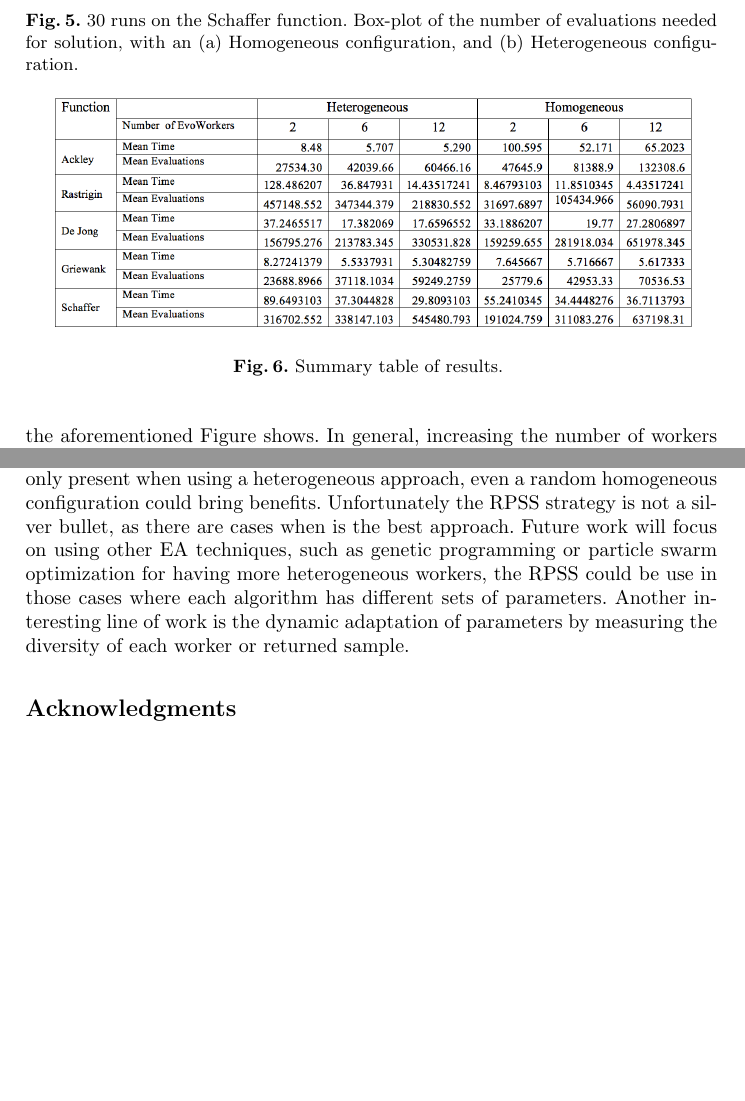
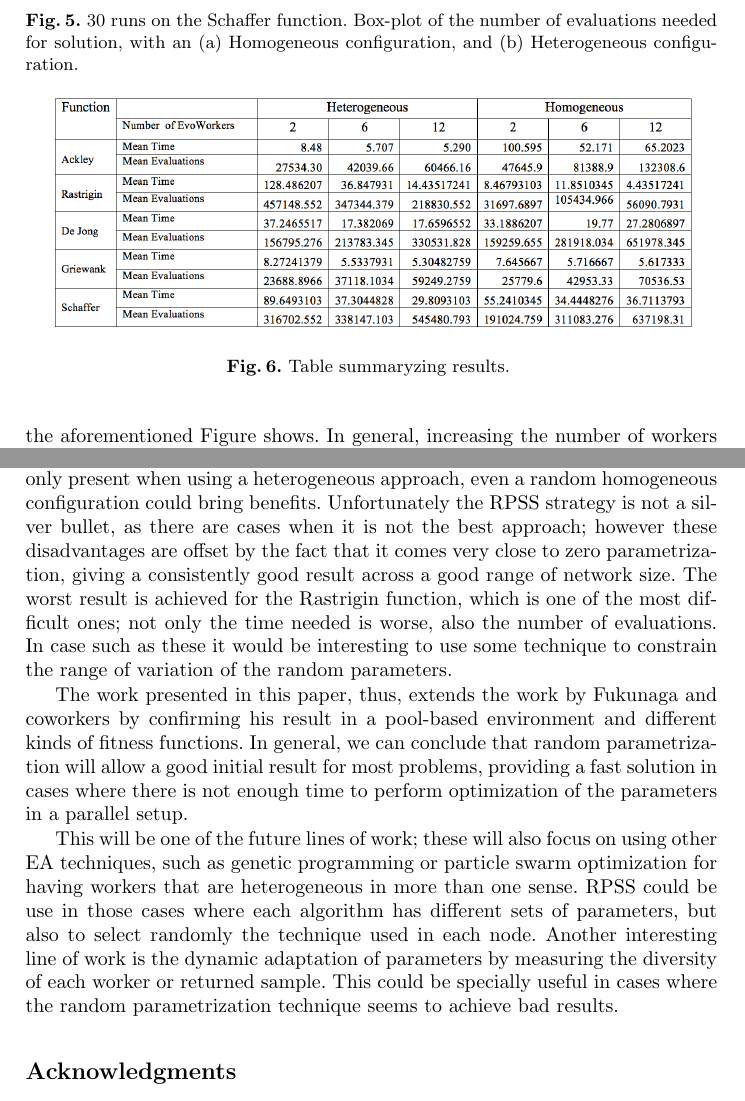
Before and after one commit to mariosky/2017-EvoSpace, a LaTeX paper (2017-EUROPAR/EvoSpaceAWS/paper.tex): two parts of pages 8 and 10 of 12, joined at a grey line, cut so that both start at the same text, the shorter picture padded with empty space. Compiled offline with pdfLaTeX.

Commit message:
Extending conclusions
A review would be in order, anyway.

```diff
--- a/2017-EUROPAR/EvoSpaceAWS/paper.tex
+++ b/2017-EUROPAR/EvoSpaceAWS/paper.tex
@@ -380,7 +380,7 @@ representation for each individual.
 \begin{figure*}[t]
     \centering
         \includegraphics[width=4.5in]{img/table.png}
-    \caption{Summary table of results. }
+    \caption{Table summaryzing results. }
     \label{fig:summary}
 \end{figure*}
 
@@ -461,11 +461,32 @@ without any form of parameter tuning, achieving comparable results to standard h
 parametrizations. Results also show that the benefits of a RPSS are not only present
 when using a heterogeneous approach, even a random homogeneous configuration could bring
 benefits. Unfortunately the RPSS strategy is not a silver bullet, as there are cases
-when is the best approach. Future work will focus on using other EA techniques,
-such as genetic programming or particle swarm optimization for having more heterogeneous
-workers, the RPSS could be use in those cases where each algorithm has different sets of
-parameters. Another interesting line of work is the dynamic adaptation of parameters by
-measuring the diversity of each worker or returned sample.
+when it is not the best approach; however these disadvantages are
+offset by the fact that it comes very close to zero parametrization,
+giving a consistently good result across a good range of network
+size. The worst result is achieved for the Rastrigin function, which
+is one of the most difficult ones; not only the time needed is worse,
+also the number of evaluations. In case such as these it would be
+interesting to use some technique to constrain the range of variation
+of the random parameters.
+
+The work presented in this paper, thus, extends the work by Fukunaga
+and coworkers by confirming his result in a pool-based environment and
+different kinds of fitness functions. In general, we can conclude that
+random parametrization will allow a good initial result for most
+problems, providing a fast solution in cases where there is not enough
+time to perform optimization of the parameters in a parallel setup.
+
+
+This will be one of the future lines of work; these will also focus on using other EA techniques,
+such as genetic programming or particle swarm optimization for having
+workers that are heterogeneous in more than one sense. RPSS could be
+use in those cases where each algorithm has different sets of
+parameters, but also to select randomly the technique used in each
+node. Another interesting line of work is the dynamic adaptation of
+parameters by measuring the diversity of each worker or returned
+sample. This could be specially useful in cases where the random
+parametrization technique seems to achieve bad results.
 
 \section*{Acknowledgments}
 
```
